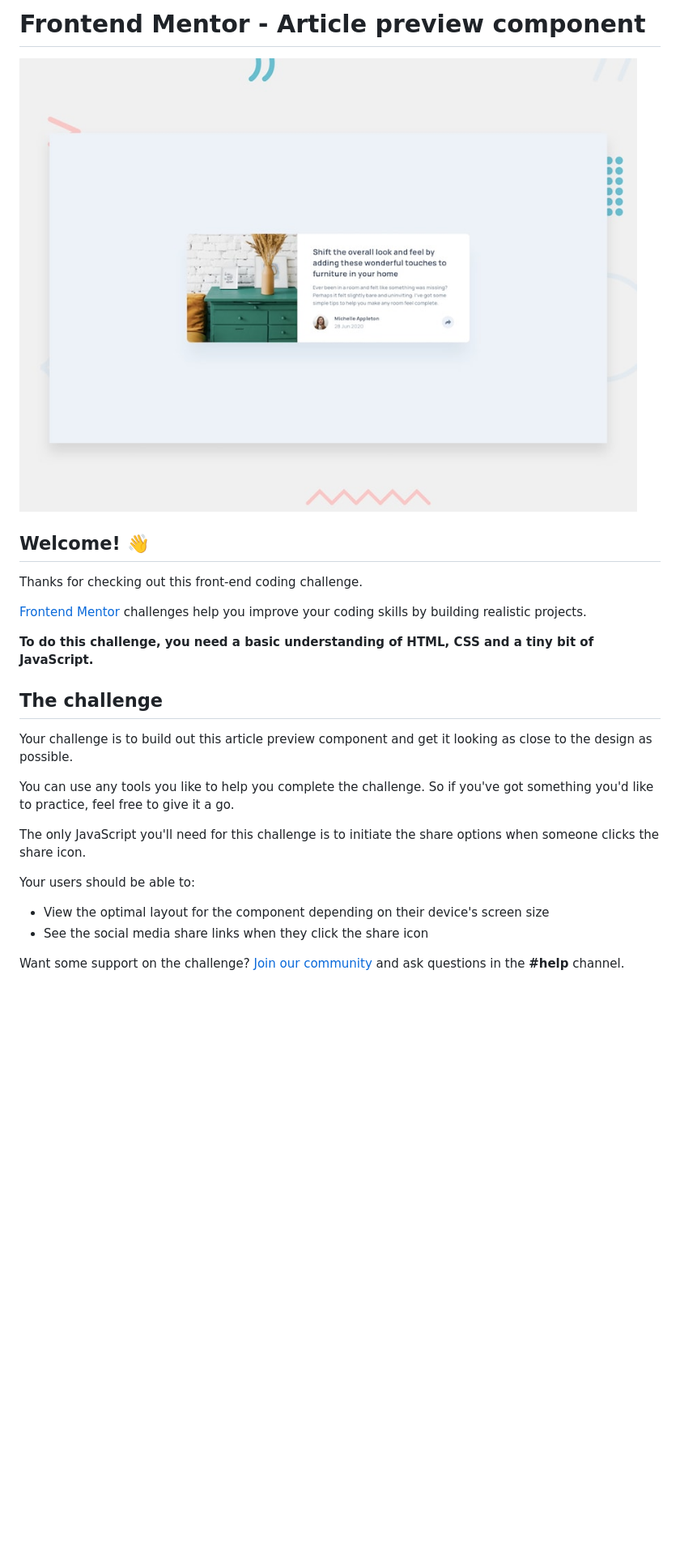
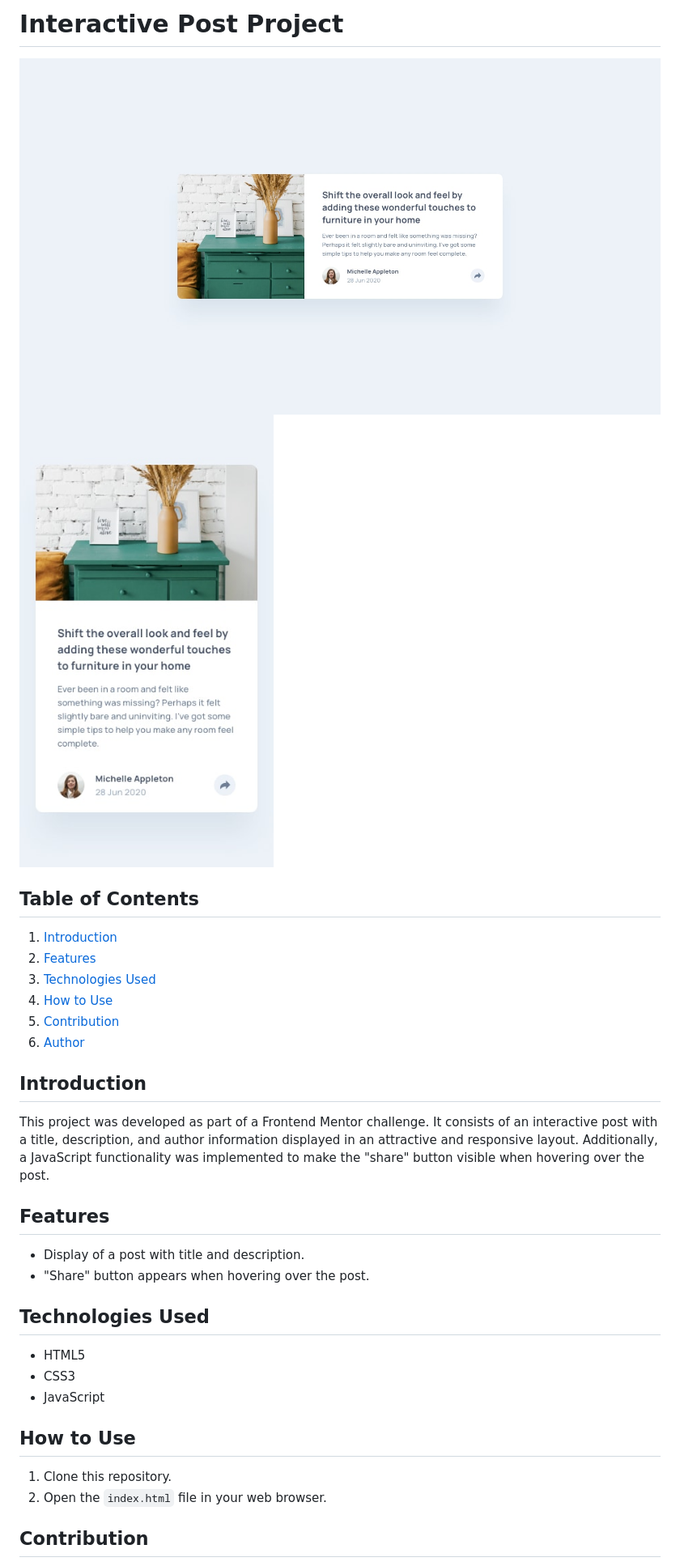
Before and after one commit to Lucasdelacerda/article-preview-component, a Markdown page: README.md, the part around the change printed below. Shown: that part at 81% size. Rendered like a GitHub page; pictures changed too: desktop-design.jpg (added), mobile-design.jpg (added); blank space fills up the shorter version.

```diff
--- a/README.md
+++ b/README.md
@@ -1,27 +1,36 @@
-# Frontend Mentor - Article preview component
+# Interactive Post Project
 
-![Design preview for the Article preview component coding challenge](./design/desktop-preview.jpg)
+![Project Cover](desktop-design.jpg)
+![Project Cover](mobile-design.jpg)
 
-## Welcome! 👋
+## Table of Contents
 
-Thanks for checking out this front-end coding challenge.
+1. [Introduction](#introduction)
+2. [Features](#features)
+3. [Technologies Used](#technologies-used)
+4. [How to Use](#how-to-use)
+5. [Contribution](#contribution)
+6. [Author](#author)
 
-[Frontend Mentor](https://www.frontendmentor.io) challenges help you improve your coding skills by building realistic projects.
+## Introduction
 
-**To do this challenge, you need a basic understanding of HTML, CSS and a tiny bit of JavaScript.**
+This project was developed as part of a Frontend Mentor challenge. It consists of an interactive post with a title, description, and author information displayed in an attractive and responsive layout. Additionally, a JavaScript functionality was implemented to make the "share" button visible when hovering over the post.
 
-## The challenge
+## Features
 
-Your challenge is to build out this article preview component and get it looking as close to the design as possible.
+- Display of a post with title and description.
+- "Share" button appears when hovering over the post.
 
-You can use any tools you like to help you complete the challenge. So if you've got something you'd like to practice, feel free to give it a go.
+## Technologies Used
 
-The only JavaScript you'll need for this challenge is to initiate the share options when someone clicks the share icon.
+- HTML5
+- CSS3
+- JavaScript
 
-Your users should be able to:
+## How to Use
 
-- View the optimal layout for the component depending on their device's screen size
-- See the social media share links when they click the share icon
+1. Clone this repository.
+2. Open the `index.html` file in your web browser.
 
-Want some support on the challenge? [Join our community](https://www.frontendmentor.io/community) and ask questions in the **#help** channel.
+## Contribution
 
```
Also changed, not shown: other parts of README.md (+3 -65 lines), images/Novo Projeto.png (added), 3 other files.
